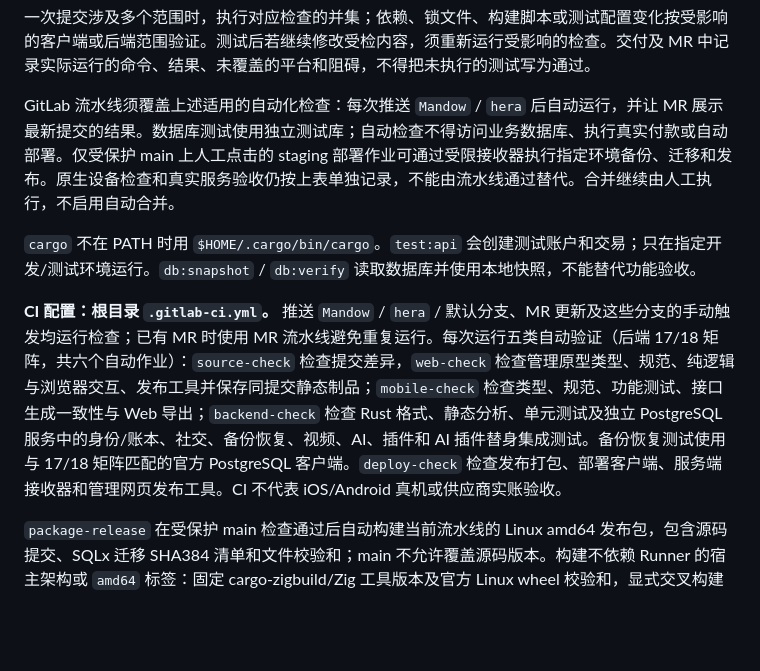
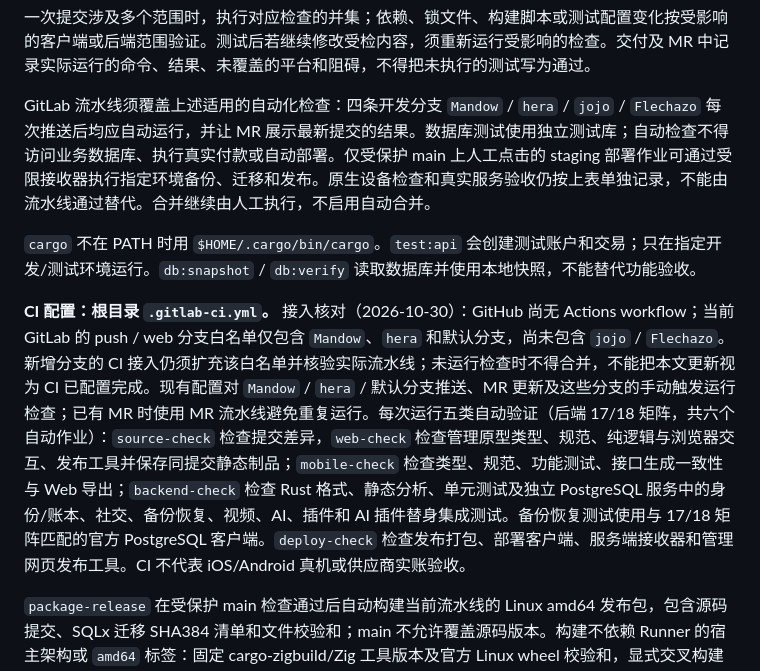
Before and after one commit to ZoD-Q/Q, a Markdown page: AGENTS.md, the part around one of its changes. GitHub-like rendering; blank space fills up the shorter version.

```diff
--- a/AGENTS.md
+++ b/AGENTS.md
@@ -162,11 +167,11 @@ Expo 预览通常在 `localhost:8081`；Rust API 默认 `127.0.0.1:8787`，本
 
 一次提交涉及多个范围时，执行对应检查的并集；依赖、锁文件、构建脚本或测试配置变化按受影响的客户端或后端范围验证。测试后若继续修改受检内容，须重新运行受影响的检查。交付及 MR 中记录实际运行的命令、结果、未覆盖的平台和阻碍，不得把未执行的测试写为通过。
 
-GitLab 流水线须覆盖上述适用的自动化检查：每次推送 `Mandow` / `hera` 后自动运行，并让 MR 展示最新提交的结果。数据库测试使用独立测试库；自动检查不得访问业务数据库、执行真实付款或自动部署。仅受保护 main 上人工点击的 staging 部署作业可通过受限接收器执行指定环境备份、迁移和发布。原生设备检查和真实服务验收仍按上表单独记录，不能由流水线通过替代。合并继续由人工执行，不启用自动合并。
+GitLab 流水线须覆盖上述适用的自动化检查：四条开发分支 `Mandow` / `hera` / `jojo` / `Flechazo` 每次推送后均应自动运行，并让 MR 展示最新提交的结果。数据库测试使用独立测试库；自动检查不得访问业务数据库、执行真实付款或自动部署。仅受保护 main 上人工点击的 staging 部署作业可通过受限接收器执行指定环境备份、迁移和发布。原生设备检查和真实服务验收仍按上表单独记录，不能由流水线通过替代。合并继续由人工执行，不启用自动合并。
 
 `cargo` 不在 PATH 时用 `$HOME/.cargo/bin/cargo`。`test:api` 会创建测试账户和交易；只在指定开发/测试环境运行。`db:snapshot` / `db:verify` 读取数据库并使用本地快照，不能替代功能验收。
 
-**CI 配置：根目录 `.gitlab-ci.yml`。** 推送 `Mandow` / `hera` / 默认分支、MR 更新及这些分支的手动触发均运行检查；已有 MR 时使用 MR 流水线避免重复运行。每次运行五类自动验证（后端 17/18 矩阵，共六个自动作业）：`source-check` 检查提交差异，`web-check` 检查管理原型类型、规范、纯逻辑与浏览器交互、发布工具并保存同提交静态制品；`mobile-check` 检查类型、规范、功能测试、接口生成一致性与 Web 导出；`backend-check` 检查 Rust 格式、静态分析、单元测试及独立 PostgreSQL 服务中的身份/账本、社交、备份恢复、视频、AI、插件和 AI 插件替身集成测试。备份恢复测试使用与 17/18 矩阵匹配的官方 PostgreSQL 客户端。`deploy-check` 检查发布打包、部署客户端、服务端接收器和管理网页发布工具。CI 不代表 iOS/Android 真机或供应商实账验收。
+**CI 配置：根目录 `.gitlab-ci.yml`。** 接入核对（2026-10-30）：GitHub 尚无 Actions workflow；当前 GitLab 的 push / web 分支白名单仅包含 `Mandow`、`hera` 和默认分支，尚未包含 `jojo` / `Flechazo`。新增分支的 CI 接入仍须扩充该白名单并核验实际流水线；未运行检查时不得合并，不能把本文更新视为 CI 已配置完成。现有配置对 `Mandow` / `hera` / 默认分支推送、MR 更新及这些分支的手动触发运行检查；已有 MR 时使用 MR 流水线避免重复运行。每次运行五类自动验证（后端 17/18 矩阵，共六个自动作业）：`source-check` 检查提交差异，`web-check` 检查管理原型类型、规范、纯逻辑与浏览器交互、发布工具并保存同提交静态制品；`mobile-check` 检查类型、规范、功能测试、接口生成一致性与 Web 导出；`backend-check` 检查 Rust 格式、静态分析、单元测试及独立 PostgreSQL 服务中的身份/账本、社交、备份恢复、视频、AI、插件和 AI 插件替身集成测试。备份恢复测试使用与 17/18 矩阵匹配的官方 PostgreSQL 客户端。`deploy-check` 检查发布打包、部署客户端、服务端接收器和管理网页发布工具。CI 不代表 iOS/Android 真机或供应商实账验收。
 
 `package-release` 在受保护 main 检查通过后自动构建当前流水线的 Linux amd64 发布包，包含源码提交、SQLx 迁移 SHA384 清单和文件校验和；main 不允许覆盖源码版本。构建不依赖 Runner 的宿主架构或 `amd64` 标签：固定 cargo-zigbuild/Zig 工具版本及官方 Linux wheel 校验和，显式交叉构建 `x86_64-unknown-linux-gnu.2.36`，打包前校验 ELF64、小端、x86_64 与加载器。其他允许分支仍可手动打包已合入 main 的历史版本。打包不会部署。
 
```
Also changed, not shown: other parts of AGENTS.md (+13 -8 lines).
